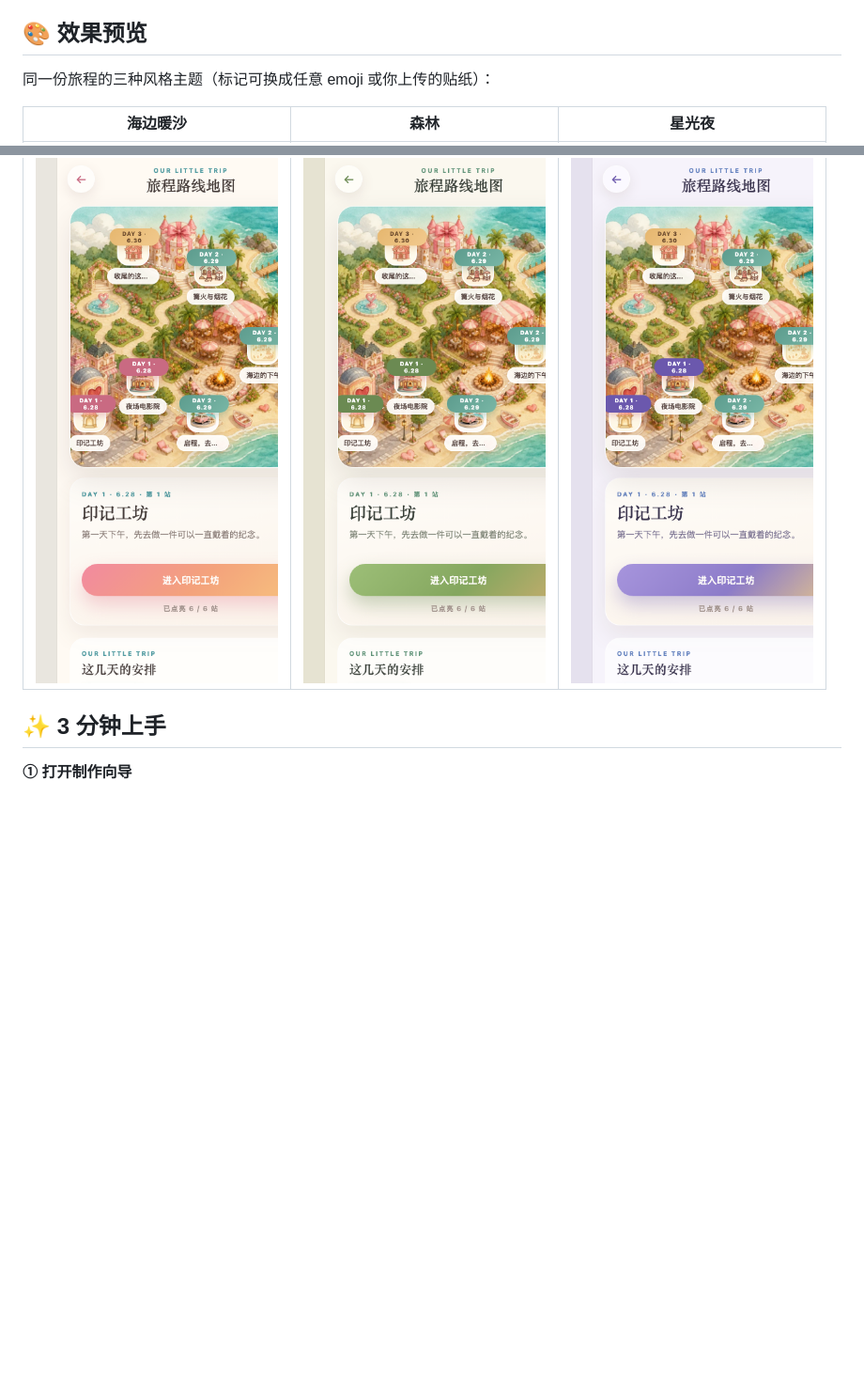
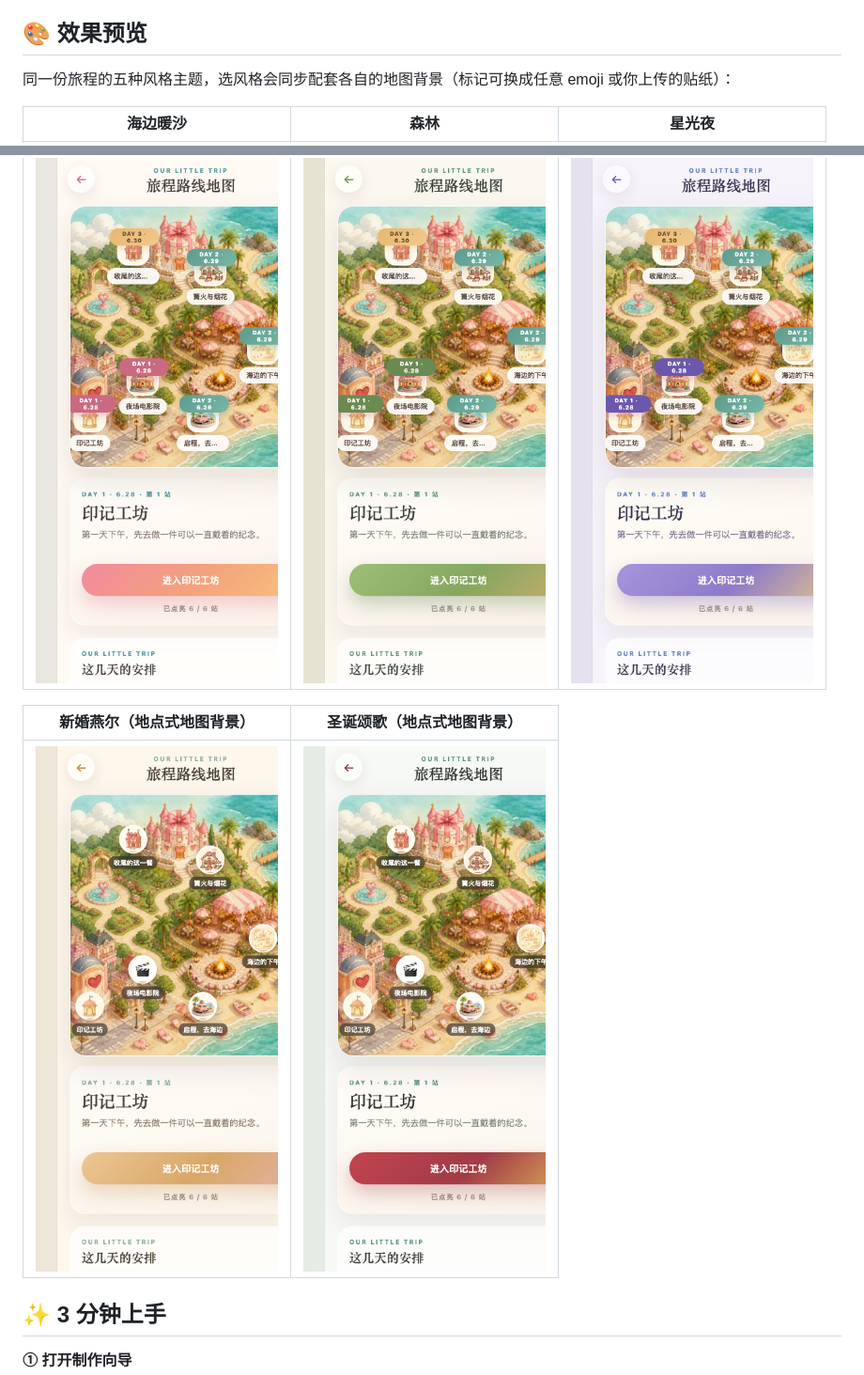
Before and after one commit to chenyufeng0127-cell/birthday-trip-surprise, a Markdown page: README.md, 2 parts joined by grey strips. Shown at 94% size. Drawn GitHub-style; pictures changed too: docs/screens/theme-christmas.png (added), docs/screens/theme-newlywed.png (added); blank space fills up the shorter version.

Commit message:
docs: preview gallery covers all five themes with map backgrounds

```diff
--- a/README.md
+++ b/README.md
@@ -10,11 +10,15 @@
 
 ## 🎨 效果预览
 
-同一份旅程的三种风格主题（标记可换成任意 emoji 或你上传的贴纸）：
+同一份旅程的五种风格主题，选风格会同步配套各自的地图背景（标记可换成任意 emoji 或你上传的贴纸）：
 
 | 海边暖沙 | 森林 | 星光夜 |
 | --- | --- | --- |
 | ![seaside](docs/screens/theme-seaside.png) | ![forest](docs/screens/theme-forest.png) | ![starry](docs/screens/theme-starry.png) |
+
+| 新婚燕尔（地点式地图背景） | 圣诞颂歌（地点式地图背景） |
+| --- | --- |
+| ![newlywed](docs/screens/theme-newlywed.png) | ![christmas](docs/screens/theme-christmas.png) |
 
 ## ✨ 3 分钟上手
 
```
